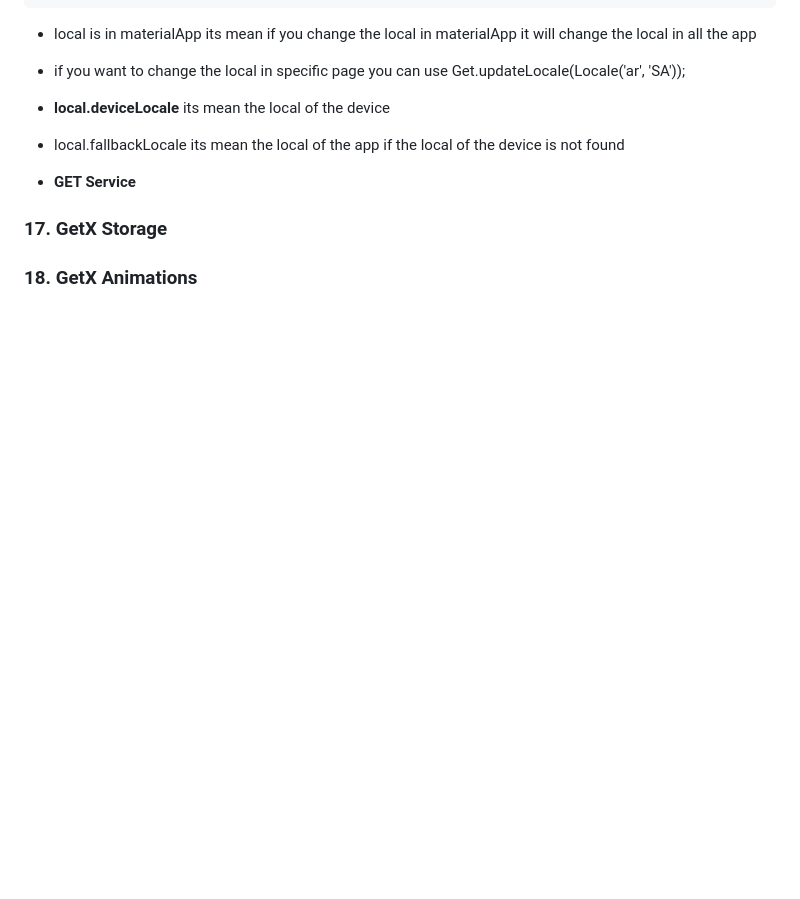
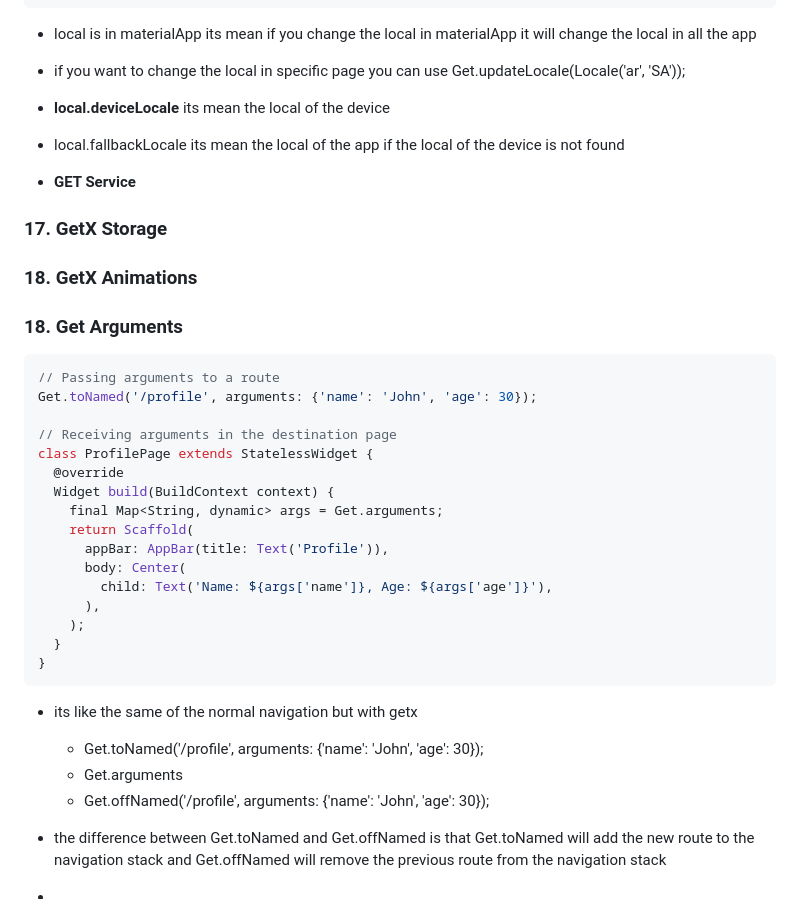
Before and after one commit to abdulaziz-alhashedi/flutter_get, a Markdown page: README.md, the part around one of its changes. Rendered like a GitHub page; blank space fills up the shorter version.

````diff
--- a/README.md
+++ b/README.md
@@ -329,3 +403,34 @@ class HomePage extends StatelessWidget {
 ### 17. GetX Storage
 
 ### 18. GetX Animations
+
+
+### 18. Get Arguments
+
+```dart
+// Passing arguments to a route
+Get.toNamed('/profile', arguments: {'name': 'John', 'age': 30});
+
+// Receiving arguments in the destination page
+class ProfilePage extends StatelessWidget {
+  @override
+  Widget build(BuildContext context) {
+    final Map<String, dynamic> args = Get.arguments;
+    return Scaffold(
+      appBar: AppBar(title: Text('Profile')),
+      body: Center(
+        child: Text('Name: ${args['name']}, Age: ${args['age']}'),
+      ),
+    );
+  }
+}
+```
+
+  - its like the same of the normal navigation but with getx
+    - Get.toNamed('/profile', arguments: {'name': 'John', 'age': 30});
+    - Get.arguments
+    - Get.offNamed('/profile', arguments: {'name': 'John', 'age': 30});
+
+
+  - the difference between Get.toNamed and Get.offNamed is that Get.toNamed will add the new route to the navigation stack and Get.offNamed will remove the previous route from the navigation stack
+  -
````
Also changed, not shown: other parts of README.md (+76 -2 lines).
